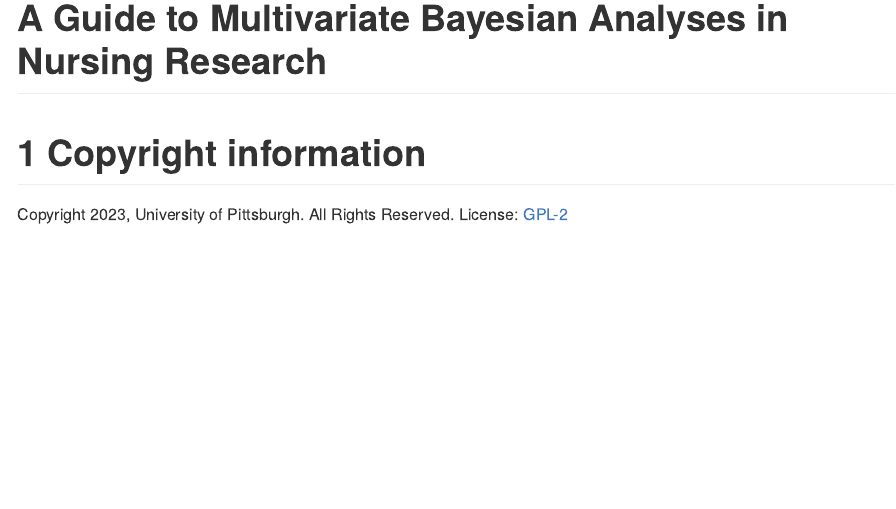
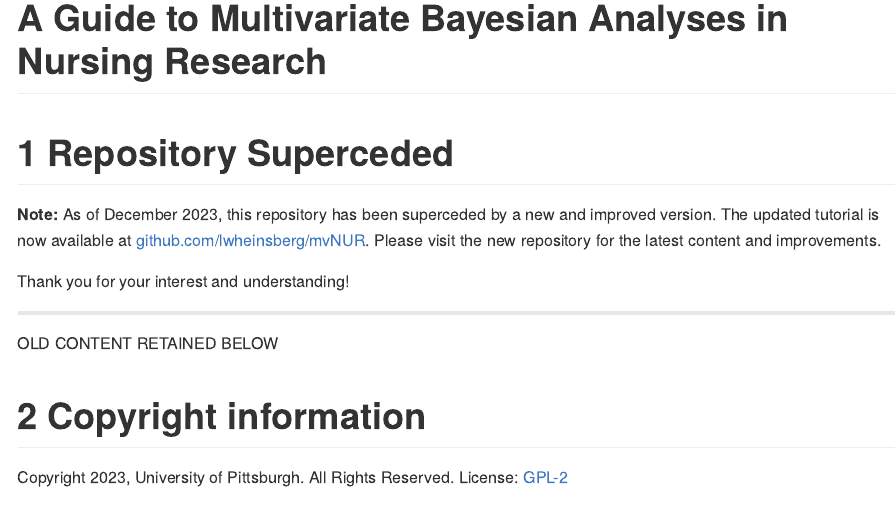
Before and after one commit to lwheinsberg/mvNUR_ISONG, an R Markdown document (README.Rmd): the page in a window 1100 px wide, from its top. The pictures show the output file README.md that the author committed with the source, drawn offline in the style of GitHub.

Commit message:
adding notice of new repository

````diff
--- a/README.Rmd
+++ b/README.Rmd
@@ -16,10 +16,23 @@ knitr::opts_chunk$set(
 )
 ```
 
+# Repository Superceded
+
+**Note:** As of December 2023, this repository has been superceded by a new and improved version. The updated tutorial is now available at [github.com/lwheinsberg/mvNUR](https://github.com/lwheinsberg/mvNUR). Please visit the new repository for the latest content and improvements.
+
+Thank you for your interest and understanding!
+
+*****************************************
+
+OLD CONTENT RETAINED BELOW
+
 # Copyright information
 
 Copyright 2023, University of Pittsburgh. All Rights Reserved.
 License: [GPL-2](https://www.gnu.org/licenses/old-licenses/gpl-2.0.en.html)
+
+
+
 
 # Overview
 
````
Also changed, not shown: README.md.
